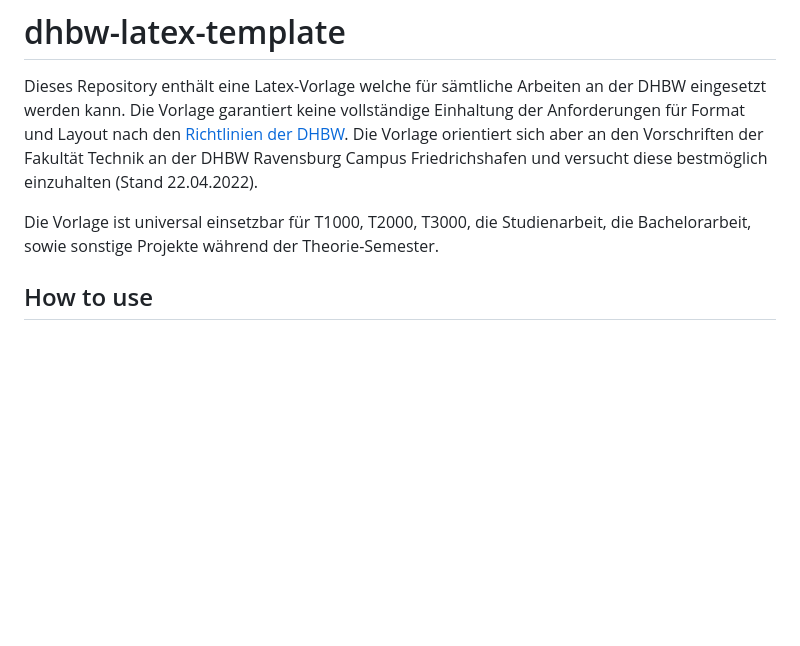
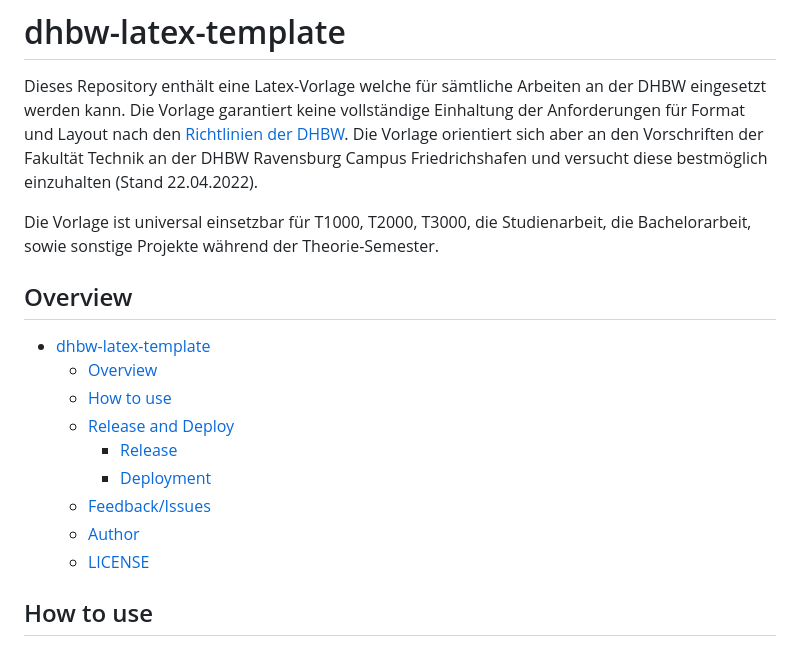
Before and after one commit to schuler-henry/dhbw-latex-template, a Markdown page: README.md, the part around the change printed below. Drawn GitHub-style; blank space fills up the shorter version.

```diff
--- a/README.md
+++ b/README.md
@@ -3,6 +3,17 @@ Dieses Repository enthält eine Latex-Vorlage welche für sämtliche Arbeiten an
 Die Vorlage orientiert sich aber an den Vorschriften der Fakultät Technik an der DHBW Ravensburg Campus Friedrichshafen und versucht diese bestmöglich einzuhalten (Stand 22.04.2022).
 
 Die Vorlage ist universal einsetzbar für T1000, T2000, T3000, die Studienarbeit, die Bachelorarbeit, sowie sonstige Projekte während der Theorie-Semester.
+
+## Overview
+- [dhbw-latex-template](#dhbw-latex-template)
+  - [Overview](#overview)
+  - [How to use](#how-to-use)
+  - [Release and Deploy](#release-and-deploy)
+    - [Release](#release)
+    - [Deployment](#deployment)
+  - [Feedback/Issues](#feedbackissues)
+  - [Author](#author)
+  - [LICENSE](#license)
 
 ## How to use
 1. Installiere einen beliebigen Latex-Editor (getestet unter: [VS-Code-Extension](https://github.com/James-Yu/LaTeX-Workshop/wiki/Install))
```
Also changed, not shown: other parts of README.md (+75 -1 lines).
